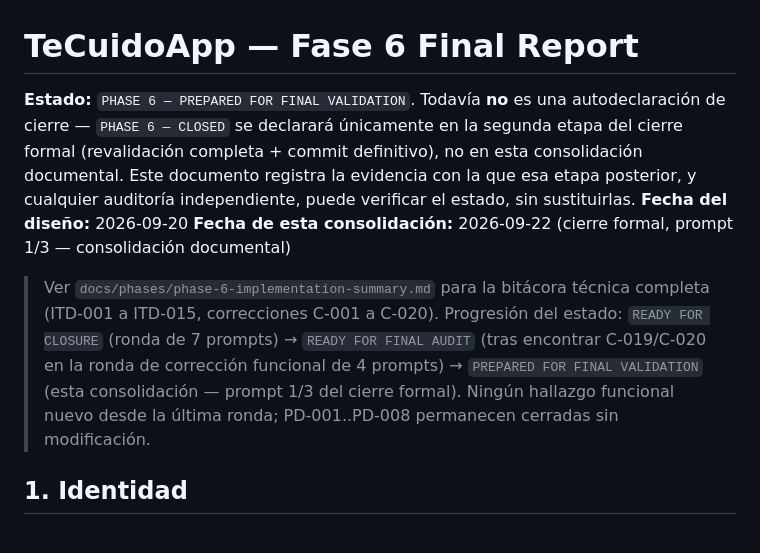
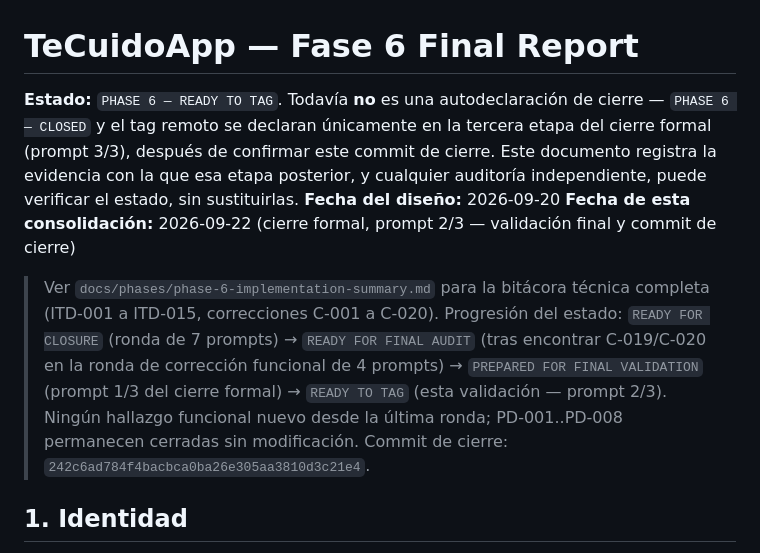
Before and after one commit to efrenortiz/TeCuidoApp, a Markdown page: docs/phases/phase-6-final-report.md, the part around one of its changes. GitHub-like rendering.

```diff
--- a/docs/phases/phase-6-final-report.md
+++ b/docs/phases/phase-6-final-report.md
@@ -1,19 +1,21 @@
 # TeCuidoApp — Fase 6 Final Report
 
-**Estado:** `PHASE 6 — PREPARED FOR FINAL VALIDATION`. Todavía **no** es una autodeclaración de
-cierre — `PHASE 6 — CLOSED` se declarará únicamente en la segunda etapa del cierre formal
-(revalidación completa + commit definitivo), no en esta consolidación documental. Este documento
-registra la evidencia con la que esa etapa posterior, y cualquier auditoría independiente, puede
-verificar el estado, sin sustituirlas.
+**Estado:** `PHASE 6 — READY TO TAG`. Todavía **no** es una autodeclaración de cierre —
+`PHASE 6 — CLOSED` y el tag remoto se declaran únicamente en la tercera etapa del cierre formal
+(prompt 3/3), después de confirmar este commit de cierre. Este documento registra la evidencia
+con la que esa etapa posterior, y cualquier auditoría independiente, puede verificar el estado,
+sin sustituirlas.
 **Fecha del diseño:** 2026-09-20
-**Fecha de esta consolidación:** 2026-09-22 (cierre formal, prompt 1/3 — consolidación documental)
+**Fecha de esta consolidación:** 2026-09-22 (cierre formal, prompt 2/3 — validación final y
+commit de cierre)
 
 > Ver `docs/phases/phase-6-implementation-summary.md` para la bitácora técnica completa (ITD-001
 > a ITD-015, correcciones C-001 a C-020). Progresión del estado: `READY FOR CLOSURE` (ronda de 7
 > prompts) → `READY FOR FINAL AUDIT` (tras encontrar C-019/C-020 en la ronda de corrección
-> funcional de 4 prompts) → `PREPARED FOR FINAL VALIDATION` (esta consolidación — prompt 1/3 del
-> cierre formal). Ningún hallazgo funcional nuevo desde la última ronda; PD-001..PD-008
-> permanecen cerradas sin modificación.
+> funcional de 4 prompts) → `PREPARED FOR FINAL VALIDATION` (prompt 1/3 del cierre formal) →
+> `READY TO TAG` (esta validación — prompt 2/3). Ningún hallazgo funcional nuevo desde la última
+> ronda; PD-001..PD-008 permanecen cerradas sin modificación. Commit de cierre:
+> `242c6ad784f4bacbca0ba26e305aa3810d3c21e4`.
 
 ## 1. Identidad
 
```
Also changed, not shown: other parts of docs/phases/phase-6-final-report.md (+44 -0 lines), docs/phases/phase-6-implementation-summary.md (+39 -0 lines).
